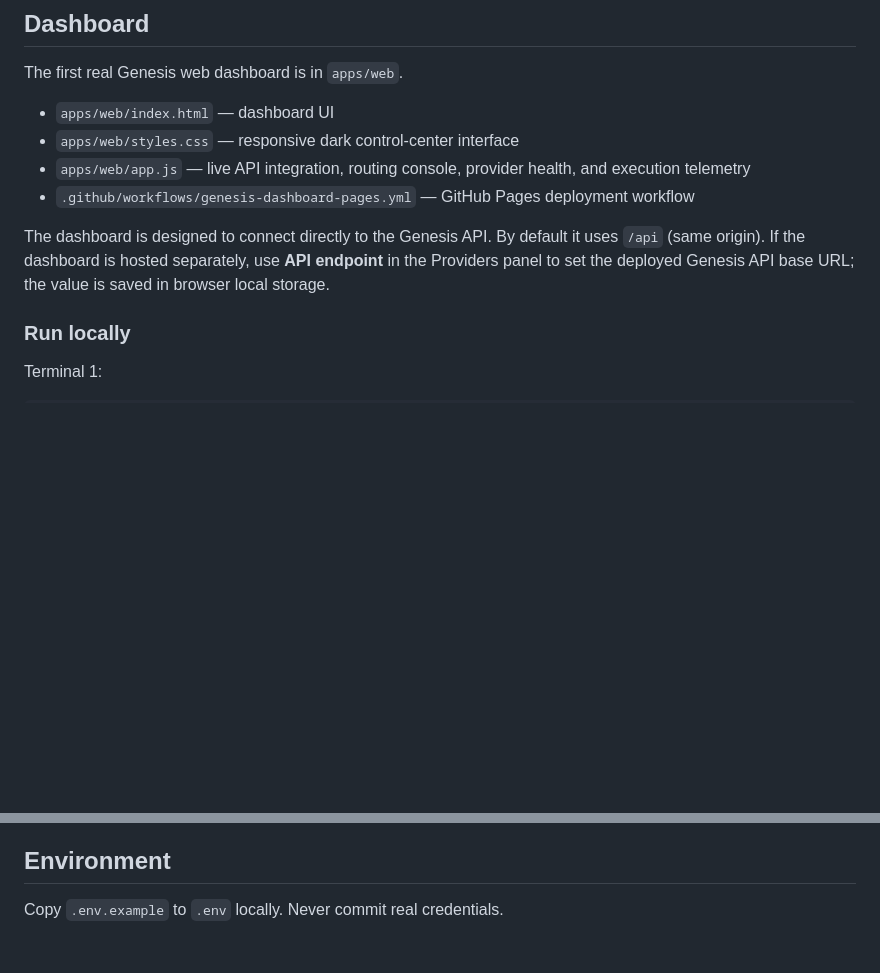
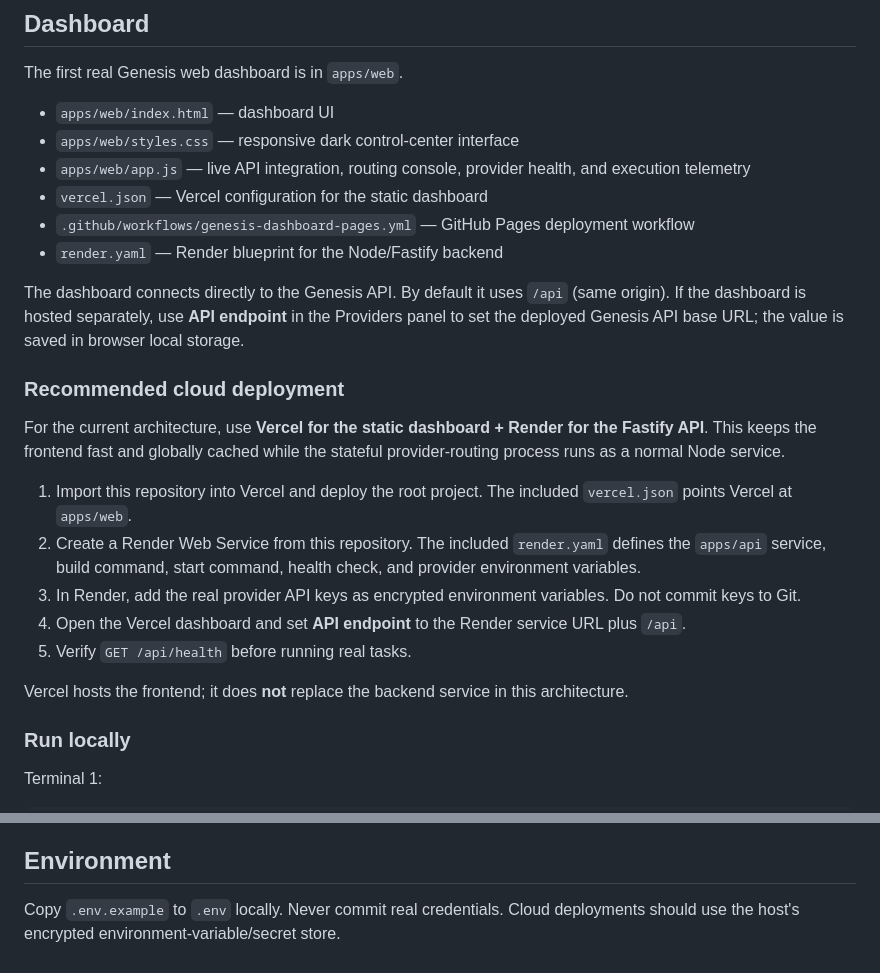
Before and after one commit to dppl5130-blip/Ppl, a Markdown page: README.md, 2 parts joined by grey strips. Rendered like a GitHub page; blank space fills up the shorter version.

Commit message:
docs: add cloud deployment configuration guidance

```diff
--- a/README.md
+++ b/README.md
@@ -9,9 +9,23 @@ The first real Genesis web dashboard is in `apps/web`.
 - `apps/web/index.html` — dashboard UI
 - `apps/web/styles.css` — responsive dark control-center interface
 - `apps/web/app.js` — live API integration, routing console, provider health, and execution telemetry
+- `vercel.json` — Vercel configuration for the static dashboard
 - `.github/workflows/genesis-dashboard-pages.yml` — GitHub Pages deployment workflow
+- `render.yaml` — Render blueprint for the Node/Fastify backend
 
-The dashboard is designed to connect directly to the Genesis API. By default it uses `/api` (same origin). If the dashboard is hosted separately, use **API endpoint** in the Providers panel to set the deployed Genesis API base URL; the value is saved in browser local storage.
+The dashboard connects directly to the Genesis API. By default it uses `/api` (same origin). If the dashboard is hosted separately, use **API endpoint** in the Providers panel to set the deployed Genesis API base URL; the value is saved in browser local storage.
+
+### Recommended cloud deployment
+
+For the current architecture, use **Vercel for the static dashboard + Render for the Fastify API**. This keeps the frontend fast and globally cached while the stateful provider-routing process runs as a normal Node service.
+
+1. Import this repository into Vercel and deploy the root project. The included `vercel.json` points Vercel at `apps/web`.
+2. Create a Render Web Service from this repository. The included `render.yaml` defines the `apps/api` service, build command, start command, health check, and provider environment variables.
+3. In Render, add the real provider API keys as encrypted environment variables. Do not commit keys to Git.
+4. Open the Vercel dashboard and set **API endpoint** to the Render service URL plus `/api`.
+5. Verify `GET /api/health` before running real tasks.
+
+Vercel hosts the frontend; it does **not** replace the backend service in this architecture.
 
 ### Run locally
 
@@ -63,4 +77,4 @@ Provider names and model labels must be verified before being advertised. For ex
 - `tests` - unit and integration tests
 
 ## Environment
-Copy `.env.example` to `.env` locally. Never commit real credentials.
+Copy `.env.example` to `.env` locally. Never commit real credentials. Cloud deployments should use the host's encrypted environment-variable/secret store.
```
